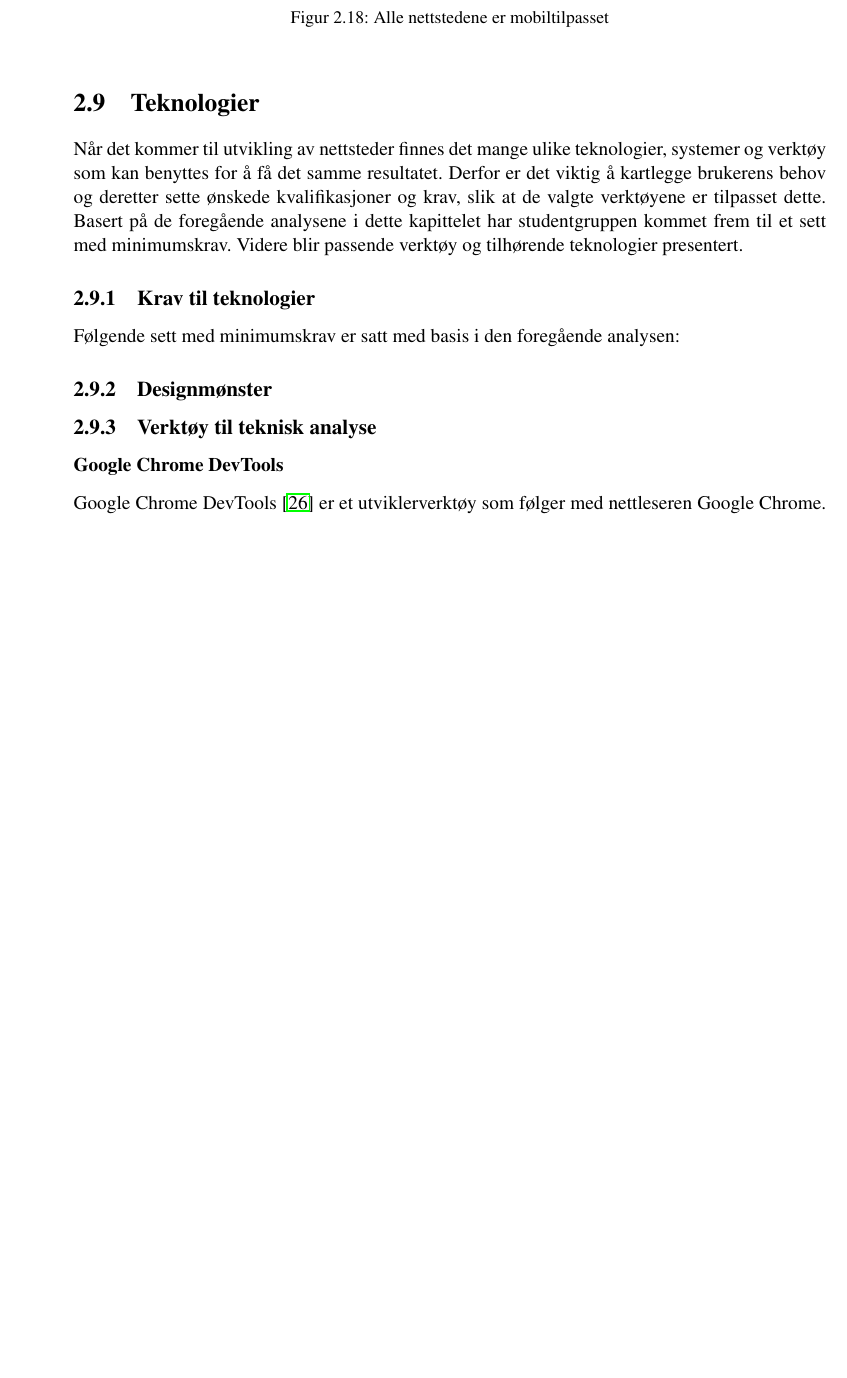
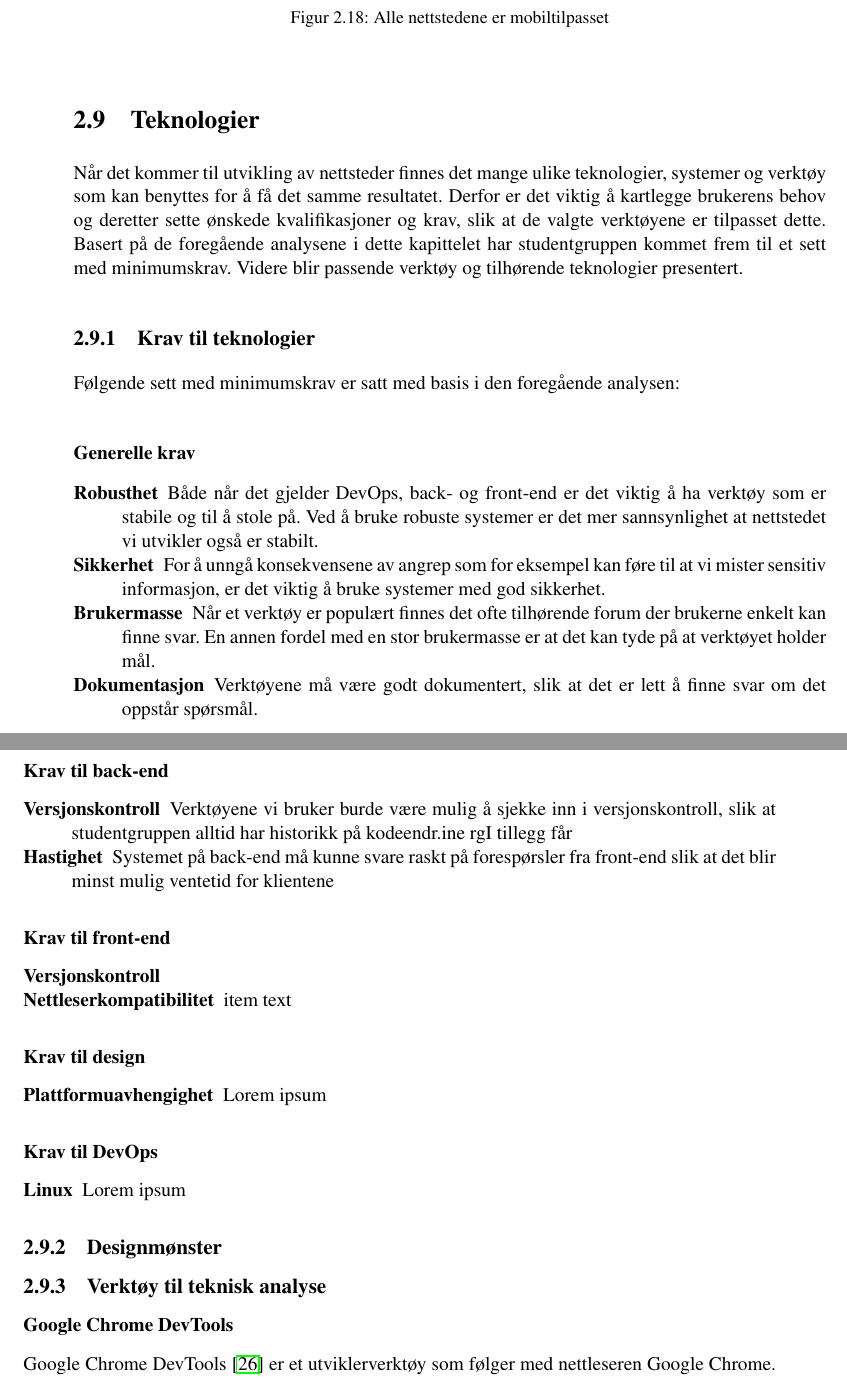
Before and after one commit to b019-g13/bachelor-dokument, a LaTeX document (main.tex, which reads analysis.tex): part of page 52 of 84 before the commit and two parts of pages 52 and 53 of 84 after it, the two joined at a grey line, cut so that both start at the same text, the shorter picture padded with empty space. Compiled offline with pdfLaTeX.

Commit message:
Updates from Overleaf

```diff
--- a/analysis.tex
+++ b/analysis.tex
@@ -651,6 +651,36 @@ Når det kommer til utvikling av nettsteder finnes det mange ulike teknologier,
 \subsection{Krav til teknologier}
 Følgende sett med minimumskrav er satt med basis i den foregående analysen:
 
+\subsubsection{Generelle krav}
+
+\begin{compactdesc}
+\item [Robusthet] Både når det gjelder DevOps, back- og front-end er det viktig å ha verktøy som er stabile og til å stole på. Ved å bruke robuste systemer er det mer sannsynlighet at nettstedet vi utvikler også er stabilt.
+\item [Sikkerhet] For å unngå konsekvensene av angrep som for eksempel kan føre til at vi mister sensitiv informasjon, er det viktig å bruke systemer med god sikkerhet.
+\item [Brukermasse] Når et verktøy er populært finnes det ofte tilhørende forum der brukerne enkelt kan finne svar. En annen fordel med en stor brukermasse er at det kan tyde på at verktøyet holder mål.
+\item [Dokumentasjon] Verktøyene må være godt dokumentert, slik at det er lett å finne svar om det oppstår spørsmål.
+\end{compactdesc}
+
+\subsubsection{Krav til back-end}
+\begin{compactdesc}
+\item [Versjonskontroll] Verktøyene vi bruker burde være mulig å sjekke inn i versjonskontroll, slik at studentgruppen alltid har historikk på kodeendr.ine rgI tillegg får
+\item [Hastighet] Systemet på back-end må kunne svare raskt på forespørsler fra front-end slik at det blir minst mulig ventetid for klientene \end{compactdesc}
+
+\subsubsection{Krav til front-end}
+\begin{compactdesc}
+\item [Versjonskontroll]
+\item [Nettleserkompatibilitet] item text
+\end{compactdesc}
+
+\subsubsection{Krav til design}
+\begin{compactdesc}
+\item [Plattformuavhengighet] Lorem ipsum
+\end{compactdesc}
+
+\subsubsection{Krav til DevOps}
+\begin{compactdesc}
+\item [Linux] Lorem ipsum
+\end{compactdesc}
+
 
 \subsection{Designmønster}
 
```
Also changed, not shown: analysis.tex (5 more changed lines).
